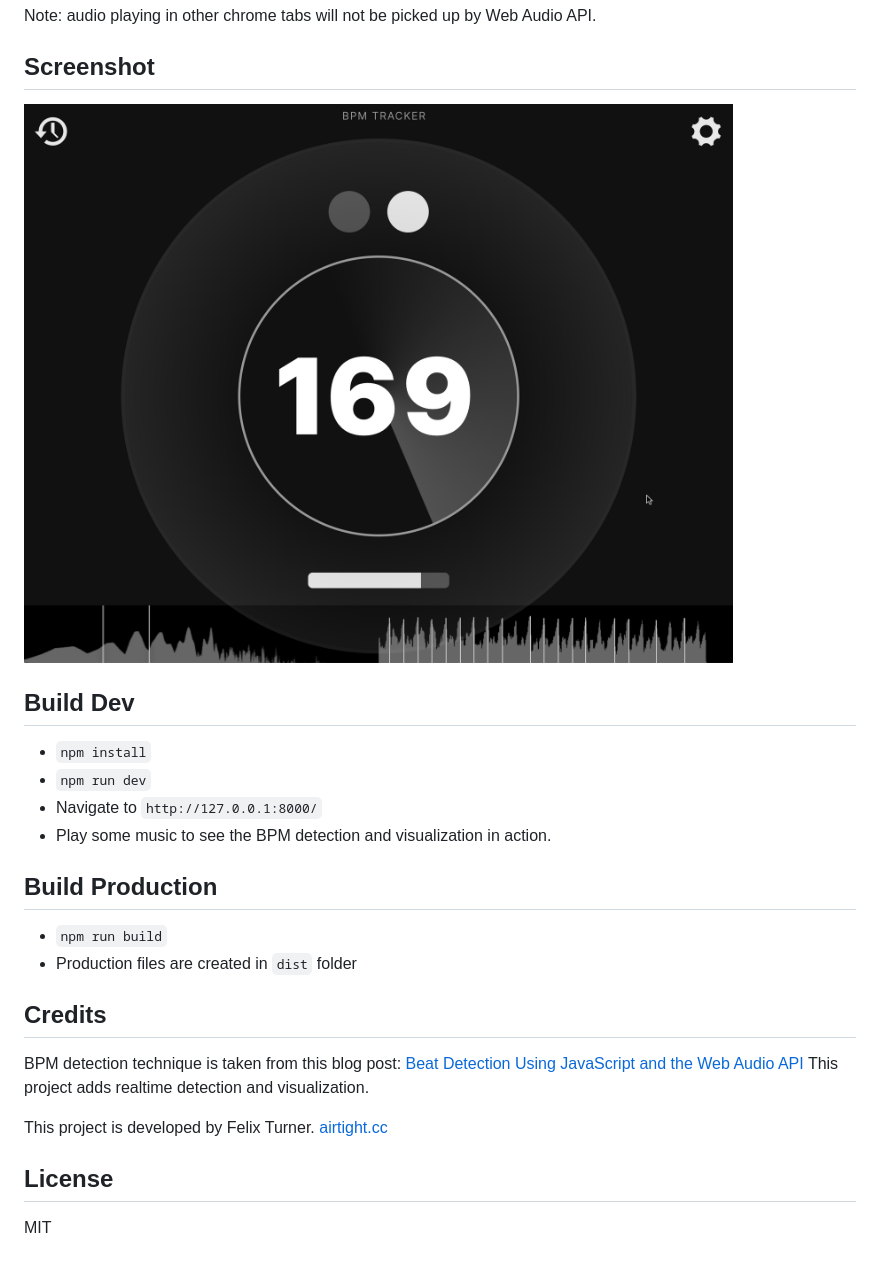
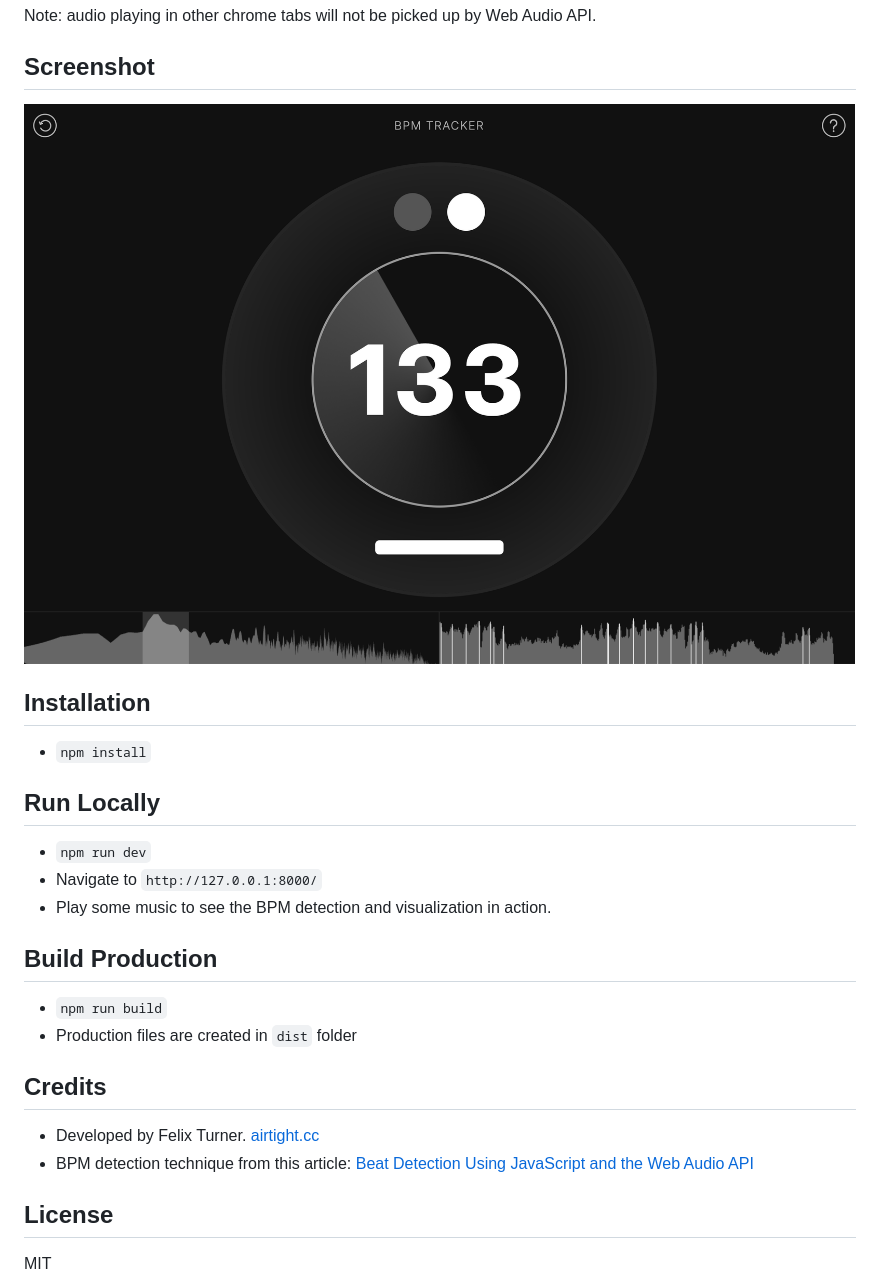
Before and after one commit to felixturner/bpm-tracker, a Markdown page: README.md, the part around the change. Rendered like a GitHub page; pictures changed too: screenshot.png.

```diff
--- a/README.md
+++ b/README.md
@@ -18,9 +18,12 @@ Note: audio playing in other chrome tabs will not be picked up by Web Audio API.
 
 ![BPM Tracker Screenshot](/screenshot.png?raw=true)
 
-## Build Dev
+## Installation
 
 - `npm install`
+
+## Run Locally
+
 - `npm run dev`
 - Navigate to `http://127.0.0.1:8000/`
 - Play some music to see the BPM detection and visualization in action.
@@ -32,9 +35,8 @@ Note: audio playing in other chrome tabs will not be picked up by Web Audio API.
 
 ## Credits
 
-BPM detection technique is taken from this blog post: [Beat Detection Using JavaScript and the Web Audio API](http://joesul.li/van/beat-detection-using-web-audio/) This project adds realtime detection and visualization.
-
-This project is developed by Felix Turner. [airtight.cc](https://airtight.cc)
+- Developed by Felix Turner. [airtight.cc](https://airtight.cc)
+- BPM detection technique from this article: [Beat Detection Using JavaScript and the Web Audio API](http://joesul.li/van/beat-detection-using-web-audio/)
 
 ## License
 
```
Also changed, not shown: 9 other files.
